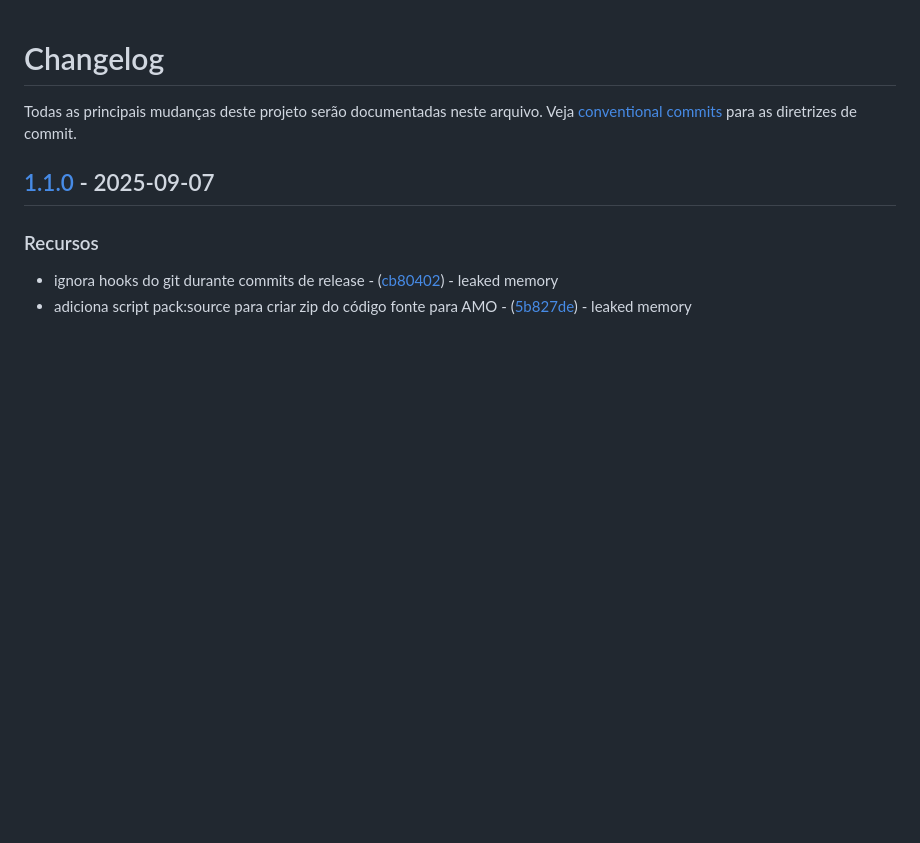
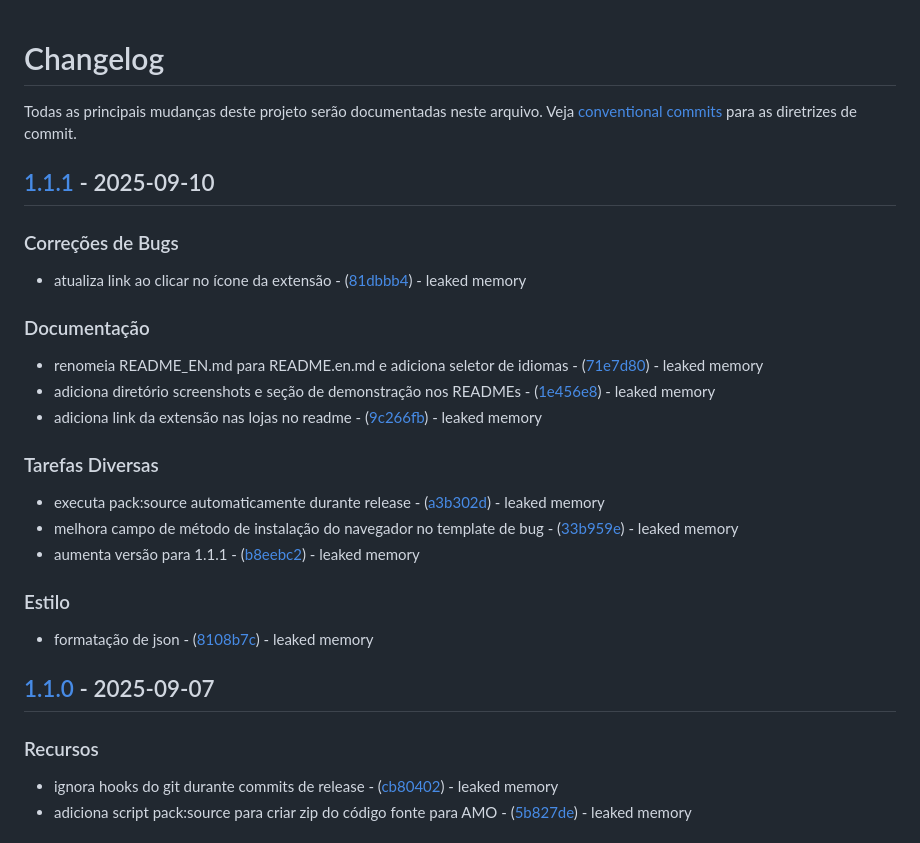
Before and after one commit to leakedmemory/notas-literarias, a Markdown page: CHANGELOG.md, the part around the change. GitHub-like rendering; blank space fills up the shorter version.

Commit message:
doc: atualiza changelog

```diff
--- a/CHANGELOG.md
+++ b/CHANGELOG.md
@@ -1,6 +1,28 @@
 # Changelog
 
 Todas as principais mudanças deste projeto serão documentadas neste arquivo. Veja [conventional commits](https://www.conventionalcommits.org/) para as diretrizes de commit.
+
+## [1.1.1](https://codeberg.org/leakedmemory/notas-literarias/compare/v1.1.0..v1.1.1) - 2025-09-10
+
+### Correções de Bugs
+
+- atualiza link ao clicar no ícone da extensão - ([81dbbb4](https://codeberg.org/leakedmemory/notas-literarias/commit/81dbbb4ab62f864fef46d5d2db8610531f875f05)) - leaked memory
+
+### Documentação
+
+- renomeia README_EN.md para README.en.md e adiciona seletor de idiomas - ([71e7d80](https://codeberg.org/leakedmemory/notas-literarias/commit/71e7d807ffafeee615b72f2bfac9a8a9a8fce6d1)) - leaked memory
+- adiciona diretório screenshots e seção de demonstração nos READMEs - ([1e456e8](https://codeberg.org/leakedmemory/notas-literarias/commit/1e456e8297622f20e99da28acac8dc6ada99f852)) - leaked memory
+- adiciona link da extensão nas lojas no readme - ([9c266fb](https://codeberg.org/leakedmemory/notas-literarias/commit/9c266fbd49c331511516b098e363d51fa9c4eaf4)) - leaked memory
+
+### Tarefas Diversas
+
+- executa pack:source automaticamente durante release - ([a3b302d](https://codeberg.org/leakedmemory/notas-literarias/commit/a3b302d079a9ee0e5ddb31506c5d3e95968349af)) - leaked memory
+- melhora campo de método de instalação do navegador no template de bug - ([33b959e](https://codeberg.org/leakedmemory/notas-literarias/commit/33b959e4fe85a621e02fe502c359e270a1875fd7)) - leaked memory
+- aumenta versão para 1.1.1 - ([b8eebc2](https://codeberg.org/leakedmemory/notas-literarias/commit/b8eebc2330a758027e921cad143fdcffd78e3426)) - leaked memory
+
+### Estilo
+
+- formatação de json - ([8108b7c](https://codeberg.org/leakedmemory/notas-literarias/commit/8108b7c3c17d2ba6de9e79b492ae0b8cf93ad173)) - leaked memory
 
 ## [1.1.0](https://codeberg.org/leakedmemory/notas-literarias/compare/v1.0.1..v1.1.0) - 2025-09-07
 
```
